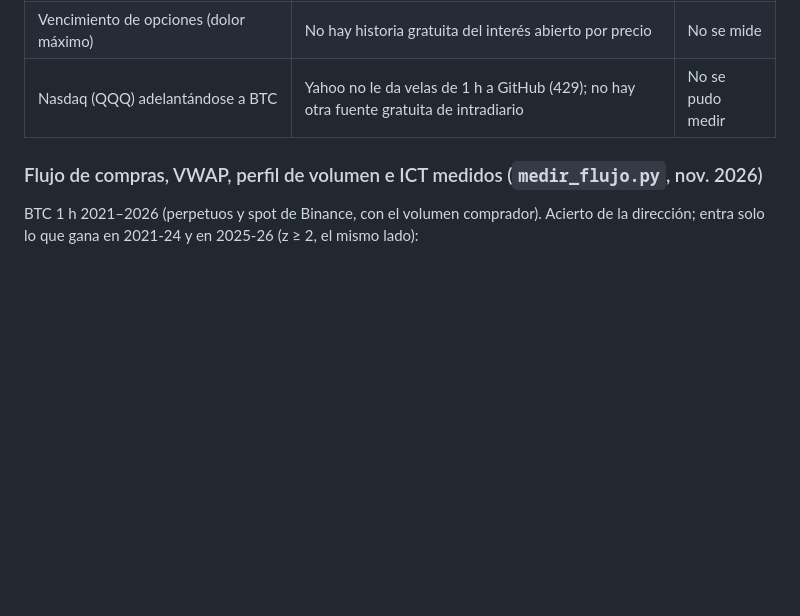
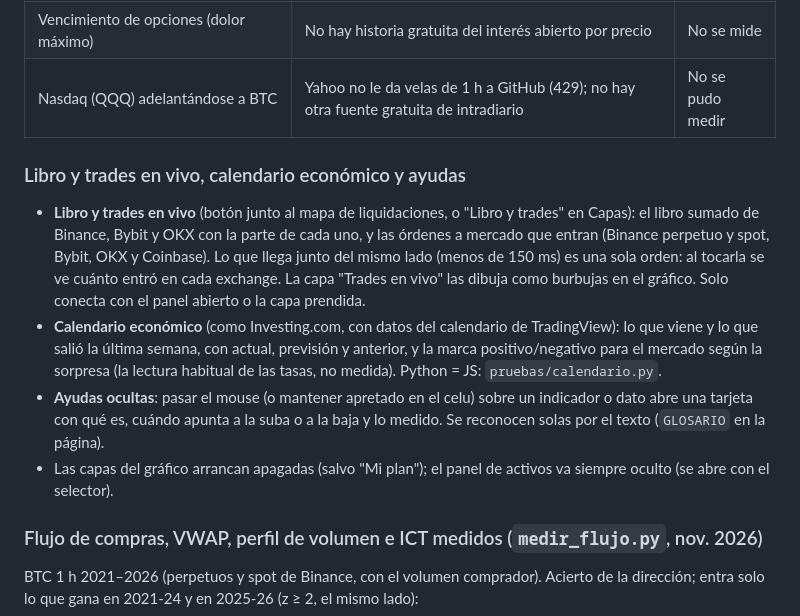
Before and after one commit to DiegoAdrian97/BTCAnalyzer, a Markdown page: README.md, the part around the change. Drawn GitHub-style; blank space fills up the shorter version.

Commit message:
README: libro y trades en vivo, calendario y ayudas

```diff
--- a/README.md
+++ b/README.md
@@ -724,6 +724,19 @@ Cada una contra un control (lo que daría el azar en la misma situación), BTC 2
 | Vencimiento de opciones (dolor máximo) | No hay historia gratuita del interés abierto por precio | No se mide |
 | Nasdaq (QQQ) adelantándose a BTC | Yahoo no le da velas de 1 h a GitHub (429); no hay otra fuente gratuita de intradiario | No se pudo medir |
 
+### Libro y trades en vivo, calendario económico y ayudas
+
+- **Libro y trades en vivo** (botón junto al mapa de liquidaciones, o "Libro y trades" en Capas): el libro sumado de Binance,
+  Bybit y OKX con la parte de cada uno, y las órdenes a mercado que entran (Binance perpetuo y spot, Bybit, OKX y Coinbase).
+  Lo que llega junto del mismo lado (menos de 150 ms) es una sola orden: al tocarla se ve cuánto entró en cada exchange. La
+  capa "Trades en vivo" las dibuja como burbujas en el gráfico. Solo conecta con el panel abierto o la capa prendida.
+- **Calendario económico** (como Investing.com, con datos del calendario de TradingView): lo que viene y lo que salió la
+  última semana, con actual, previsión y anterior, y la marca positivo/negativo para el mercado según la sorpresa (la lectura
+  habitual de las tasas, no medida). Python = JS: `pruebas/calendario.py`.
+- **Ayudas ocultas**: pasar el mouse (o mantener apretado en el celu) sobre un indicador o dato abre una tarjeta con qué es,
+  cuándo apunta a la suba o a la baja y lo medido. Se reconocen solas por el texto (`GLOSARIO` en la página).
+- Las capas del gráfico arrancan apagadas (salvo "Mi plan"); el panel de activos va siempre oculto (se abre con el selector).
+
 ### Flujo de compras, VWAP, perfil de volumen e ICT medidos (`medir_flujo.py`, nov. 2026)
 
 BTC 1 h 2021–2026 (perpetuos y spot de Binance, con el volumen comprador). Acierto de la dirección; entra solo lo que gana en
```
